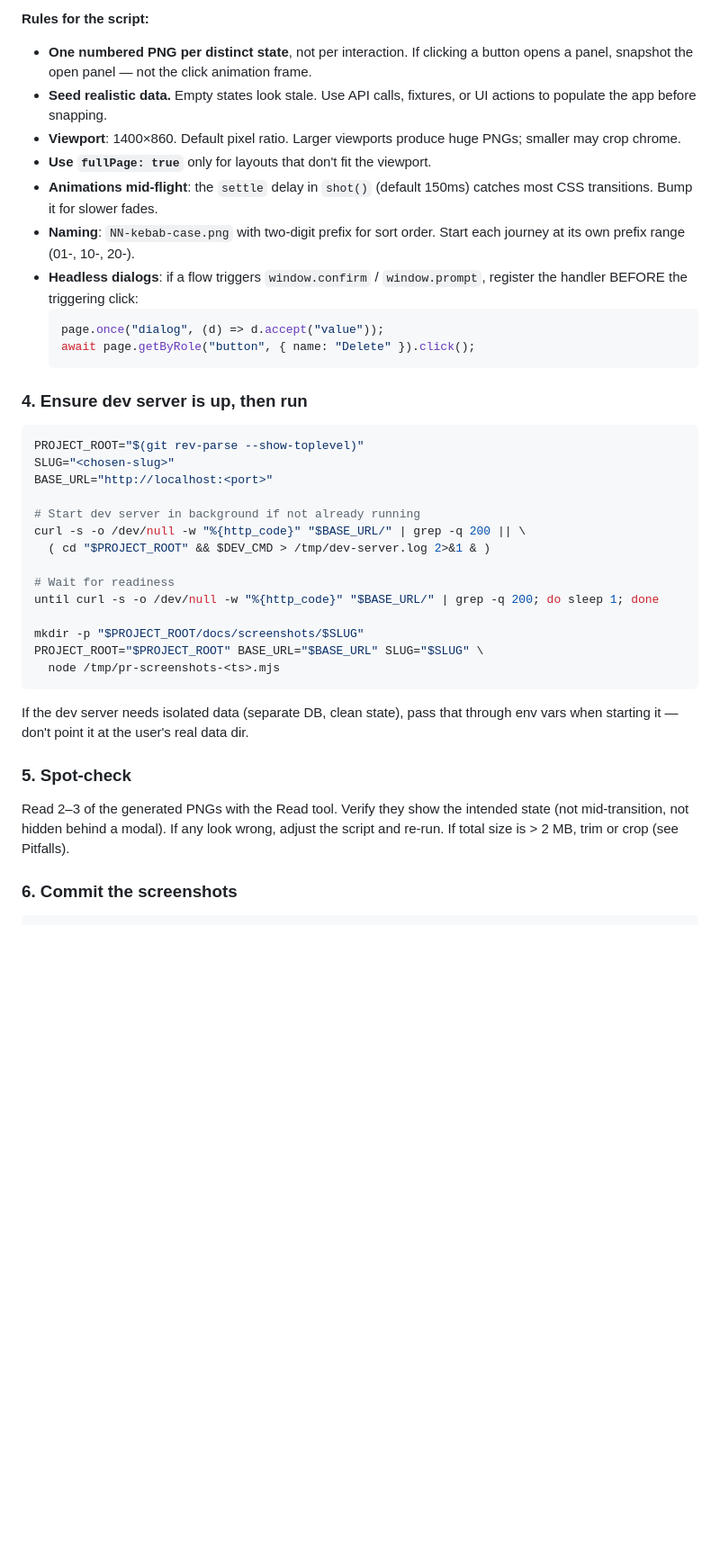
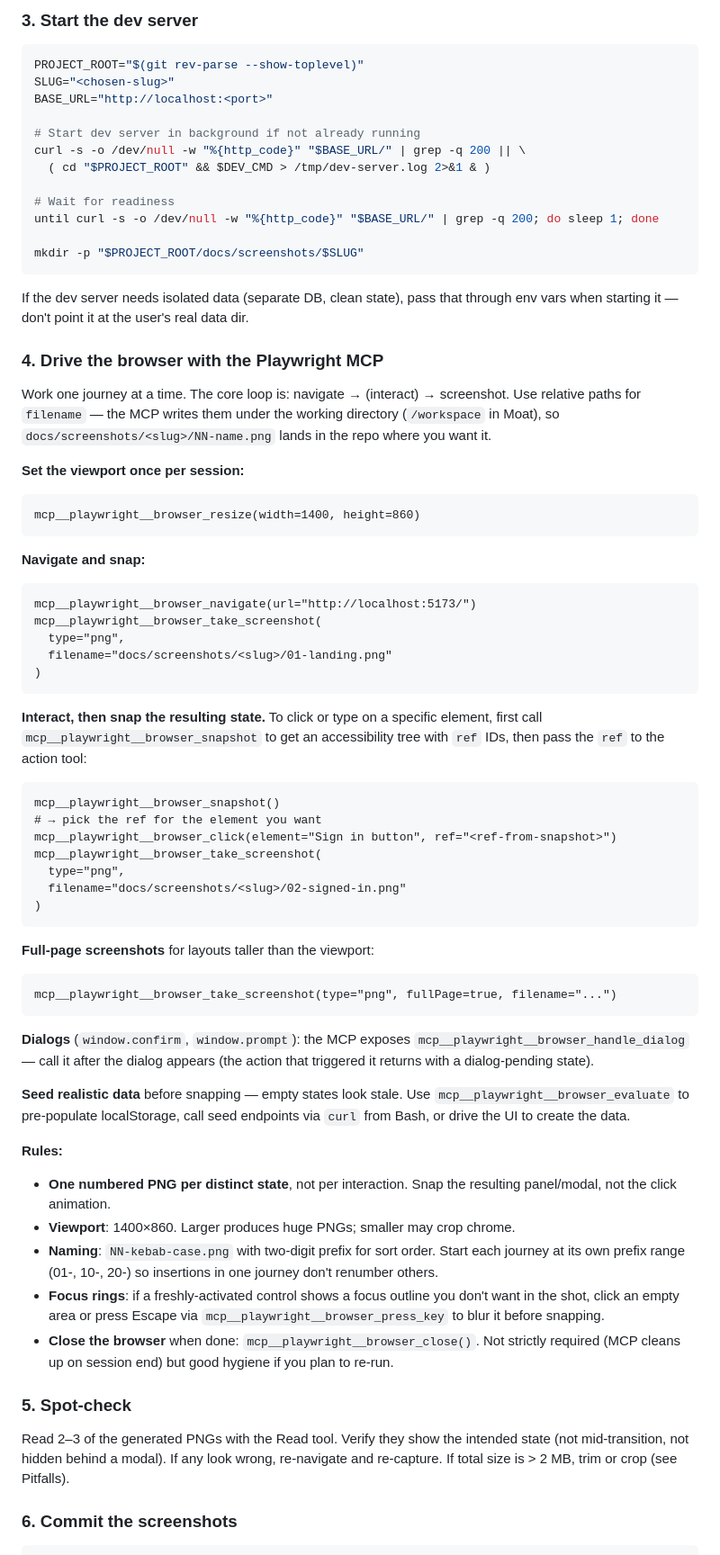
Before and after one commit to PatrickSpieker/setup_scripts, a Markdown page: skills/pr-screenshots/SKILL.md, the part around one of its changes. Shown at 90% size. Rendered like a GitHub page; blank space fills up the shorter version.

````diff
--- a/skills/pr-screenshots/SKILL.md
+++ b/skills/pr-screenshots/SKILL.md
@@ -109,17 +53,4 @@ main().catch((e) => { console.error(e); process.exit(1); });
-**Rules for the script:**
-- **One numbered PNG per distinct state**, not per interaction. If clicking a button opens a panel, snapshot the open panel — not the click animation frame.
-- **Seed realistic data.** Empty states look stale. Use API calls, fixtures, or UI actions to populate the app before snapping.
-- **Viewport**: 1400×860. Default pixel ratio. Larger viewports produce huge PNGs; smaller may crop chrome.
-- **Use `fullPage: true`** only for layouts that don't fit the viewport.
-- **Animations mid-flight**: the `settle` delay in `shot()` (default 150ms) catches most CSS transitions. Bump it for slower fades.
-- **Naming**: `NN-kebab-case.png` with two-digit prefix for sort order. Start each journey at its own prefix range (01-, 10-, 20-).
-- **Headless dialogs**: if a flow triggers `window.confirm` / `window.prompt`, register the handler BEFORE the triggering click:
-  ```javascript
-  page.once("dialog", (d) => d.accept("value"));
-  await page.getByRole("button", { name: "Delete" }).click();
-  ```
-
-### 4. Ensure dev server is up, then run
+### 3. Start the dev server
 
 ```bash
 PROJECT_ROOT="$(git rev-parse --show-toplevel)"
@@ -134,15 +65,62 @@ curl -s -o /dev/null -w "%{http_code}" "$BASE_URL/" | grep -q 200 || \
 until curl -s -o /dev/null -w "%{http_code}" "$BASE_URL/" | grep -q 200; do sleep 1; done
 
 mkdir -p "$PROJECT_ROOT/docs/screenshots/$SLUG"
-PROJECT_ROOT="$PROJECT_ROOT" BASE_URL="$BASE_URL" SLUG="$SLUG" \
-  node /tmp/pr-screenshots-<ts>.mjs
 ```
 
 If the dev server needs isolated data (separate DB, clean state), pass that through env vars when starting it — don't point it at the user's real data dir.
 
+### 4. Drive the browser with the Playwright MCP
+
+Work one journey at a time. The core loop is: navigate → (interact) → screenshot. Use relative paths for `filename` — the MCP writes them under the working directory (`/workspace` in Moat), so `docs/screenshots/<slug>/NN-name.png` lands in the repo where you want it.
+
+**Set the viewport once per session:**
+
+```
+mcp__playwright__browser_resize(width=1400, height=860)
+```
+
+**Navigate and snap:**
+
+```
+mcp__playwright__browser_navigate(url="http://localhost:5173/")
+mcp__playwright__browser_take_screenshot(
+  type="png",
+  filename="docs/screenshots/<slug>/01-landing.png"
+)
+```
+
+**Interact, then snap the resulting state.** To click or type on a specific element, first call `mcp__playwright__browser_snapshot` to get an accessibility tree with `ref` IDs, then pass the `ref` to the action tool:
+
+```
+mcp__playwright__browser_snapshot()
+# → pick the ref for the element you want
+mcp__playwright__browser_click(element="Sign in button", ref="<ref-from-snapshot>")
+mcp__playwright__browser_take_screenshot(
+  type="png",
+  filename="docs/screenshots/<slug>/02-signed-in.png"
+)
+```
+
+**Full-page screenshots** for layouts taller than the viewport:
+
+```
+mcp__playwright__browser_take_screenshot(type="png", fullPage=true, filename="...")
+```
+
+**Dialogs** (`window.confirm`, `window.prompt`): the MCP exposes `mcp__playwright__browser_handle_dialog` — call it after the dialog appears (the action that triggered it returns with a dialog-pending state).
+
+**Seed realistic data** before snapping — empty states look stale. Use `mcp__playwright__browser_evaluate` to pre-populate localStorage, call seed endpoints via `curl` from Bash, or drive the UI to create the data.
+
+**Rules:**
+- **One numbered PNG per distinct state**, not per interaction. Snap the resulting panel/modal, not the click animation.
+- **Viewport**: 1400×860. Larger produces huge PNGs; smaller may crop chrome.
+- **Naming**: `NN-kebab-case.png` with two-digit prefix for sort order. Start each journey at its own prefix range (01-, 10-, 20-) so insertions in one journey don't renumber others.
+- **Focus rings**: if a freshly-activated control shows a focus outline you don't want in the shot, click an empty area or press Escape via `mcp__playwright__browser_press_key` to blur it before snapping.
+- **Close the browser** when done: `mcp__playwright__browser_close()`. Not strictly required (MCP cleans up on session end) but good hygiene if you plan to re-run.
+
 ### 5. Spot-check
 
-Read 2–3 of the generated PNGs with the Read tool. Verify they show the intended state (not mid-transition, not hidden behind a modal). If any look wrong, adjust the script and re-run. If total size is > 2 MB, trim or crop (see Pitfalls).
+Read 2–3 of the generated PNGs with the Read tool. Verify they show the intended state (not mid-transition, not hidden behind a modal). If any look wrong, re-navigate and re-capture. If total size is > 2 MB, trim or crop (see Pitfalls).
 
 ### 6. Commit the screenshots
 
````
Also changed, not shown: other parts of skills/pr-screenshots/SKILL.md (+10 -64 lines).
